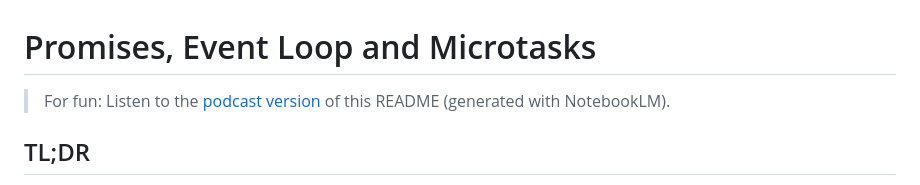
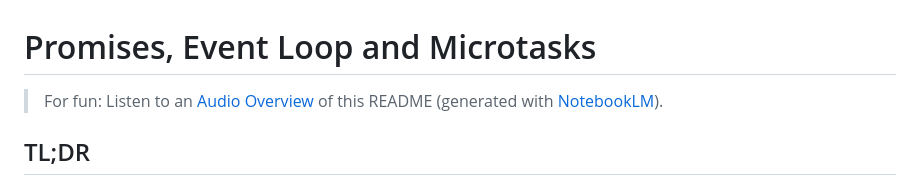
Before and after one commit to remarcmij/using-apis-qa-wk1, a Markdown page: 5-promises-microtasks/README.md, the part around the change. Rendered like a GitHub page.

```diff
--- a/5-promises-microtasks/README.md
+++ b/5-promises-microtasks/README.md
@@ -1,6 +1,6 @@
 # Promises, Event Loop and Microtasks
 
-> For fun: Listen to the [podcast version](https://soundcloud.com/jim-cramer-344248655/promises-event-loop-and-microtasks) of this README (generated with NotebookLM).
+> For fun: Listen to an [Audio Overview](https://soundcloud.com/jim-cramer-344248655/promises-event-loop-and-microtasks) of this README (generated with [NotebookLM](https://notebooklm.google/)).
 
 ## TL;DR
 
```
